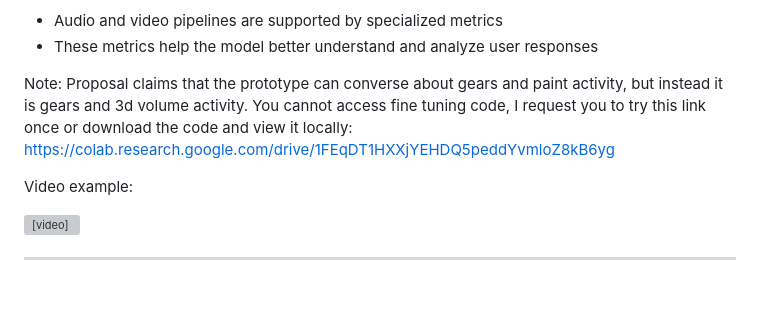
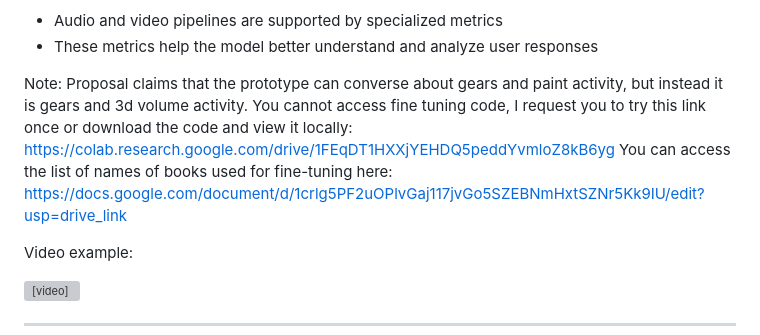
Before and after one commit to Shekar-77/SugarMind, a Markdown page: README.md, the part around the change. Drawn GitHub-style; blank space fills up the shorter version; grey boxes are pictures that could not be loaded.

```diff
--- a/README.md
+++ b/README.md
@@ -27,6 +27,7 @@ Additionally:
 
 Note: Proposal claims that the prototype can converse about gears and paint activity, but instead it is gears and 3d volume activity.
 You cannot access fine tuning code, I request you to try this link once or download the code and view it locally: https://colab.research.google.com/drive/1FEqDT1HXXjYEHDQ5peddYvmloZ8kB6yg
+You can access the list of names of books used for fine-tuning here: https://docs.google.com/document/d/1crlg5PF2uOPlvGaj117jvGo5SZEBNmHxtSZNr5Kk9IU/edit?usp=drive_link
 
 Video example:
 
```
